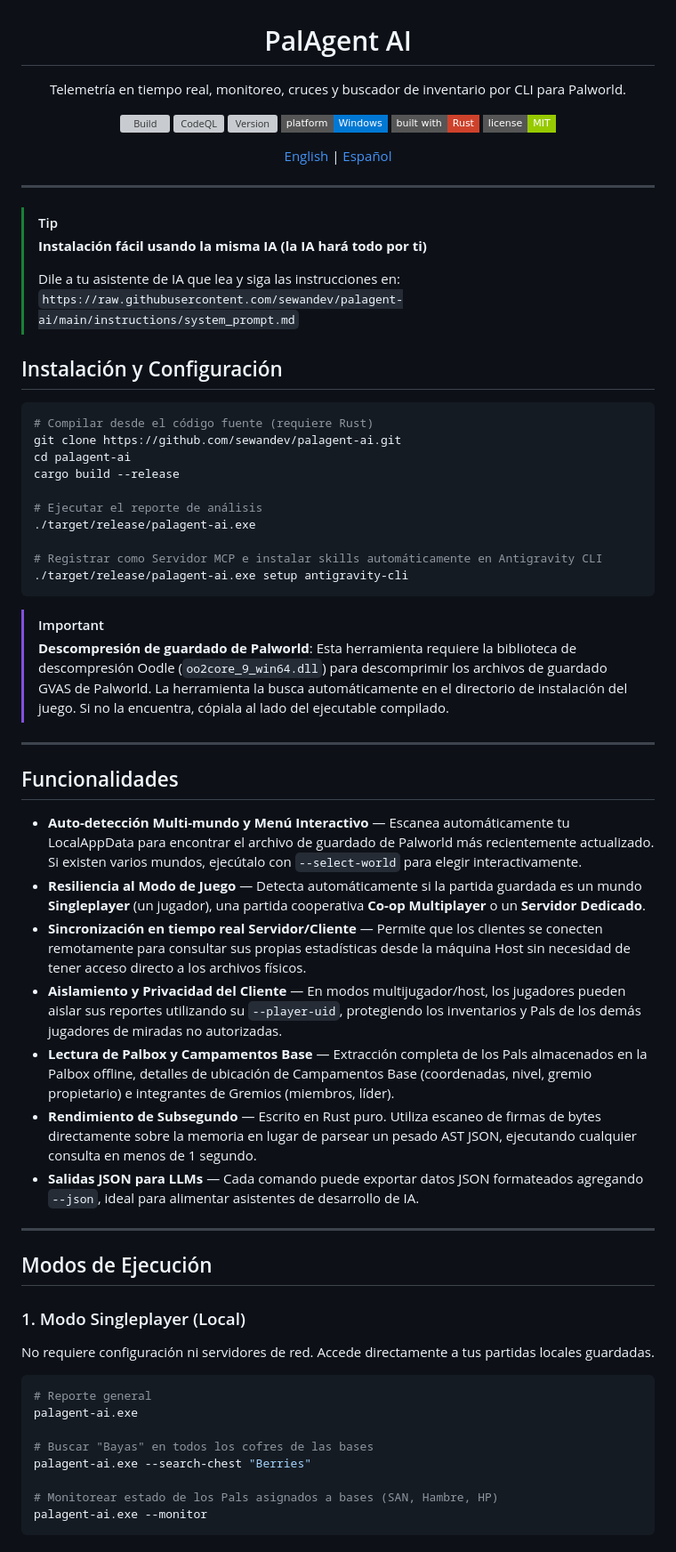
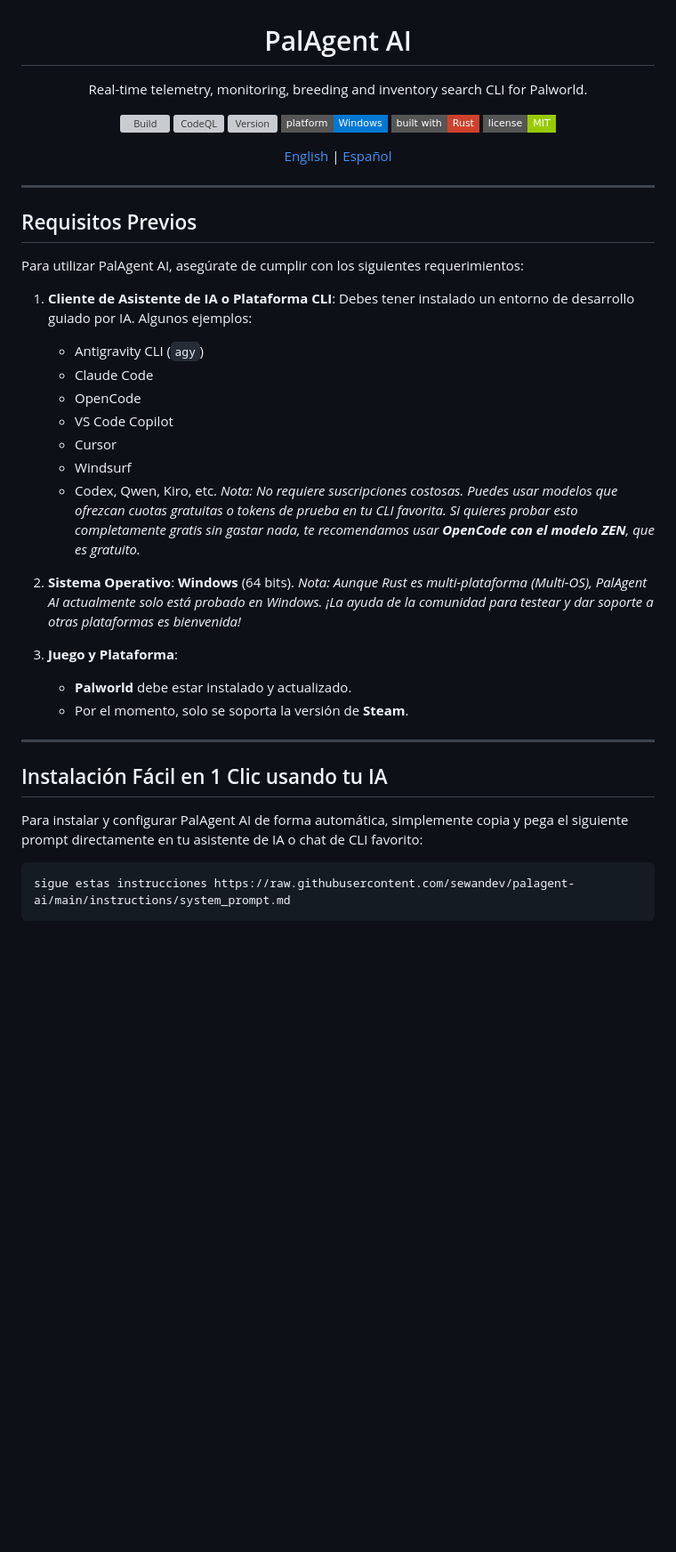
Before and after one commit to sewandev/palagent-ai, a Markdown page: README.es.md, the part around one of its changes. Shown at 89% size. GitHub-like rendering; badges without logos; blank space fills up the shorter version; grey boxes are pictures that could not be loaded.

Commit message:
Rewrite READMEs to highlight prerequisites and 1-Click AI-assisted setup prompt

````diff
--- a/README.es.md
+++ b/README.es.md
@@ -2,7 +2,7 @@
   <h1 align="center">PalAgent AI</h1>
 </p>
 
-<p align="center">Telemetría en tiempo real, monitoreo, cruces y buscador de inventario por CLI para Palworld.</p>
+<p align="center">Real-time telemetry, monitoring, breeding and inventory search CLI for Palworld.</p>
 
 <p align="center">
   <a href="https://github.com/sewandev/palagent-ai/actions/workflows/ci.yml"><img alt="Build" src="https://github.com/sewandev/palagent-ai/actions/workflows/ci.yml/badge.svg" /></a>
@@ -20,56 +20,34 @@
 
 ---
 
-> [!TIP]
-> **Instalación fácil usando la misma IA (la IA hará todo por ti)**
->
-> Dile a tu asistente de IA que lea y siga las instrucciones en:
-> `https://raw.githubusercontent.com/sewandev/palagent-ai/main/instructions/system_prompt.md`
+## Requisitos Previos
 
-## Instalación y Configuración
+Para utilizar PalAgent AI, asegúrate de cumplir con los siguientes requerimientos:
 
-```bash
-# Compilar desde el código fuente (requiere Rust)
-git clone https://github.com/sewandev/palagent-ai.git
-cd palagent-ai
-cargo build --release
+1. **Cliente de Asistente de IA o Plataforma CLI**: Debes tener instalado un entorno de desarrollo guiado por IA. Algunos ejemplos:
+   - Antigravity CLI (`agy`)
+   - Claude Code
+   - OpenCode
+   - VS Code Copilot
+   - Cursor
+   - Windsurf
+   - Codex, Qwen, Kiro, etc.
+   *Nota: No requiere suscripciones costosas. Puedes usar modelos que ofrezcan cuotas gratuitas o tokens de prueba en tu CLI favorita. Si quieres probar esto completamente gratis sin gastar nada, te recomendamos usar **OpenCode con el modelo ZEN**, que es gratuito.*
 
-# Ejecutar el reporte de análisis
-./target/release/palagent-ai.exe
+2. **Sistema Operativo**: **Windows** (64 bits).
+   *Nota: Aunque Rust es multi-plataforma (Multi-OS), PalAgent AI actualmente solo está probado en Windows. ¡La ayuda de la comunidad para testear y dar soporte a otras plataformas es bienvenida!*
 
-# Registrar como Servidor MCP e instalar skills automáticamente en Antigravity CLI
-./target/release/palagent-ai.exe setup antigravity-cli
-```
-
-> [!IMPORTANT]
-> **Descompresión de guardado de Palworld**: Esta herramienta requiere la biblioteca de descompresión Oodle (`oo2core_9_win64.dll`) para descomprimir los archivos de guardado GVAS de Palworld. La herramienta la busca automáticamente en el directorio de instalación del juego. Si no la encuentra, cópiala al lado del ejecutable compilado.
+3. **Juego y Plataforma**:
+   - **Palworld** debe estar instalado y actualizado.
+   - Por el momento, solo se soporta la versión de **Steam**.
 
 ---
 
-## Funcionalidades
+## Instalación Fácil en 1 Clic usando tu IA
 
-- **Auto-detección Multi-mundo y Menú Interactivo** — Escanea automáticamente tu LocalAppData para encontrar el archivo de guardado de Palworld más recientemente actualizado. Si existen varios mundos, ejecútalo con `--select-world` para elegir interactivamente.
-- **Resiliencia al Modo de Juego** — Detecta automáticamente si la partida guardada es un mundo **Singleplayer** (un jugador), una partida cooperativa **Co-op Multiplayer** o un **Servidor Dedicado**.
-- **Sincronización en tiempo real Servidor/Cliente** — Permite que los clientes se conecten remotamente para consultar sus propias estadísticas desde la máquina Host sin necesidad de tener acceso directo a los archivos físicos.
-- **Aislamiento y Privacidad del Cliente** — En modos multijugador/host, los jugadores pueden aislar sus reportes utilizando su `--player-uid`, protegiendo los inventarios y Pals de los demás jugadores de miradas no autorizadas.
-- **Lectura de Palbox y Campamentos Base** — Extracción completa de los Pals almacenados en la Palbox offline, detalles de ubicación de Campamentos Base (coordenadas, nivel, gremio propietario) e integrantes de Gremios (miembros, líder).
-- **Rendimiento de Subsegundo** — Escrito en Rust puro. Utiliza escaneo de firmas de bytes directamente sobre la memoria en lugar de parsear un pesado AST JSON, ejecutando cualquier consulta en menos de 1 segundo.
-- **Salidas JSON para LLMs** — Cada comando puede exportar datos JSON formateados agregando `--json`, ideal para alimentar asistentes de desarrollo de IA.
+Para instalar y configurar PalAgent AI de forma automática, simplemente copia y pega el siguiente prompt directamente en tu asistente de IA o chat de CLI favorito:
 
----
-
-## Modos de Ejecución
-
-### 1. Modo Singleplayer (Local)
-No requiere configuración ni servidores de red. Accede directamente a tus partidas locales guardadas.
-```bash
-# Reporte general
-palagent-ai.exe
-
-# Buscar "Bayas" en todos los cofres de las bases
-palagent-ai.exe --search-chest "Berries"
-
-# Monitorear estado de los Pals asignados a bases (SAN, Hambre, HP)
-palagent-ai.exe --monitor
+```text
+sigue estas instrucciones https://raw.githubusercontent.com/sewandev/palagent-ai/main/instructions/system_prompt.md
 ```
 
````
Also changed, not shown: other parts of README.es.md (+12 -31 lines), README.md (+32 -73 lines).
